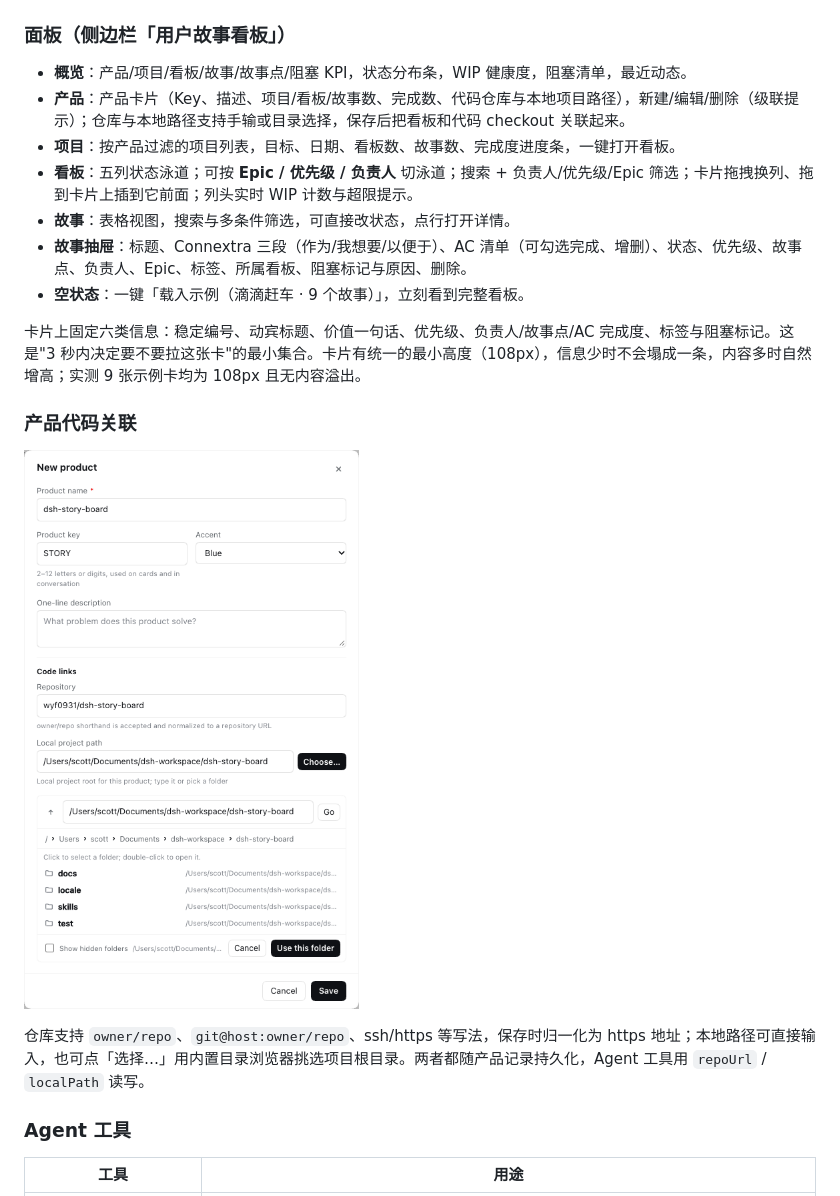
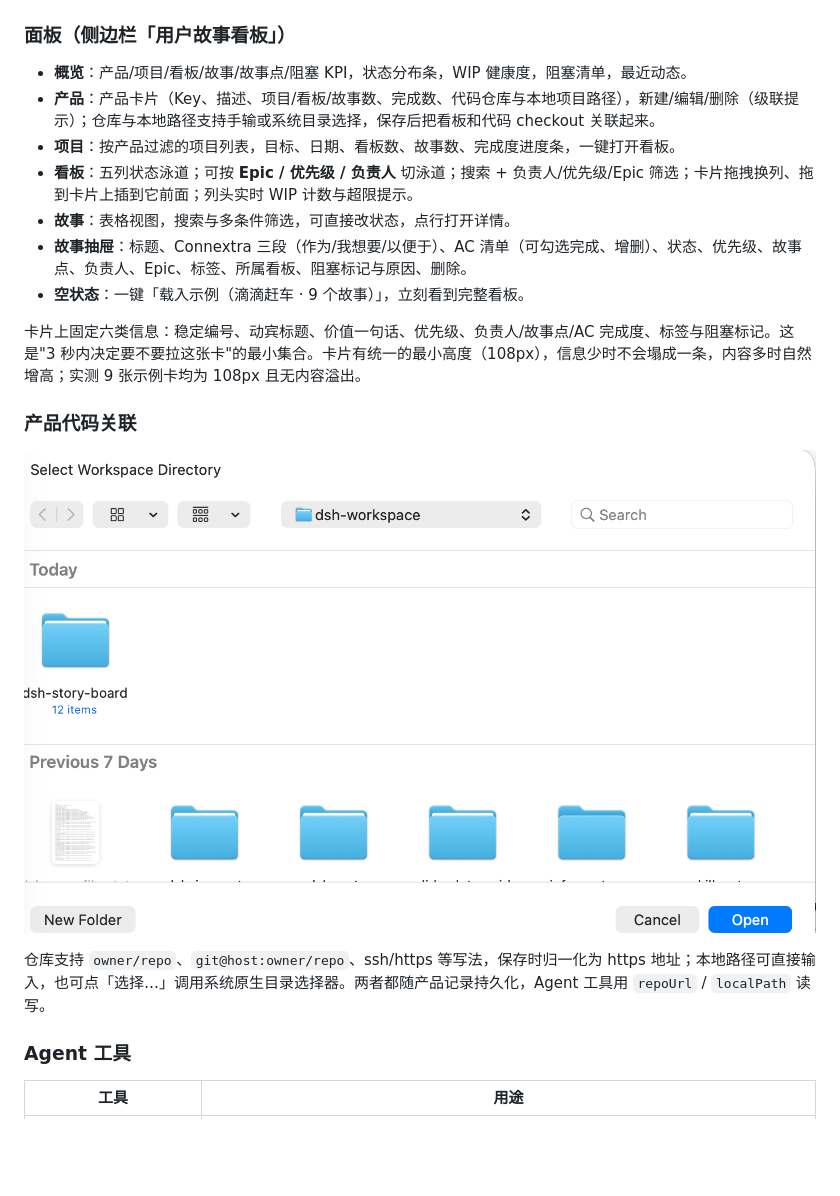
Before and after one commit to wyf0931/dsh-story-board, a Markdown page: README.md, the part around the change. GitHub-like rendering; pictures changed too: docs/native-directory-picker.png (added), docs/product-code-links.png (deleted); blank space fills up the shorter version.

```diff
--- a/README.md
+++ b/README.md
@@ -65,7 +65,7 @@
 ### 面板（侧边栏「用户故事看板」）
 
 - **概览**：产品/项目/看板/故事/故事点/阻塞 KPI，状态分布条，WIP 健康度，阻塞清单，最近动态。
-- **产品**：产品卡片（Key、描述、项目/看板/故事数、完成数、代码仓库与本地项目路径），新建/编辑/删除（级联提示）；仓库与本地路径支持手输或目录选择，保存后把看板和代码 checkout 关联起来。
+- **产品**：产品卡片（Key、描述、项目/看板/故事数、完成数、代码仓库与本地项目路径），新建/编辑/删除（级联提示）；仓库与本地路径支持手输或系统目录选择，保存后把看板和代码 checkout 关联起来。
 - **项目**：按产品过滤的项目列表，目标、日期、看板数、故事数、完成度进度条，一键打开看板。
 - **看板**：五列状态泳道；可按 **Epic / 优先级 / 负责人** 切泳道；搜索 + 负责人/优先级/Epic 筛选；卡片拖拽换列、拖到卡片上插到它前面；列头实时 WIP 计数与超限提示。
 - **故事**：表格视图，搜索与多条件筛选，可直接改状态，点行打开详情。
@@ -76,9 +76,9 @@
 
 ### 产品代码关联
 
-![新建产品：仓库、本地路径与内置目录选择](docs/product-code-links.png)
+![系统原生目录选择器](docs/native-directory-picker.png)
 
-仓库支持 `owner/repo`、`git@host:owner/repo`、ssh/https 等写法，保存时归一化为 https 地址；本地路径可直接输入，也可点「选择…」用内置目录浏览器挑选项目根目录。两者都随产品记录持久化，Agent 工具用 `repoUrl` / `localPath` 读写。
+仓库支持 `owner/repo`、`git@host:owner/repo`、ssh/https 等写法，保存时归一化为 https 地址；本地路径可直接输入，也可点「选择…」调用系统原生目录选择器。两者都随产品记录持久化，Agent 工具用 `repoUrl` / `localPath` 读写。
 
 ### Agent 工具
 
```
Also changed, not shown: 8 other files.
